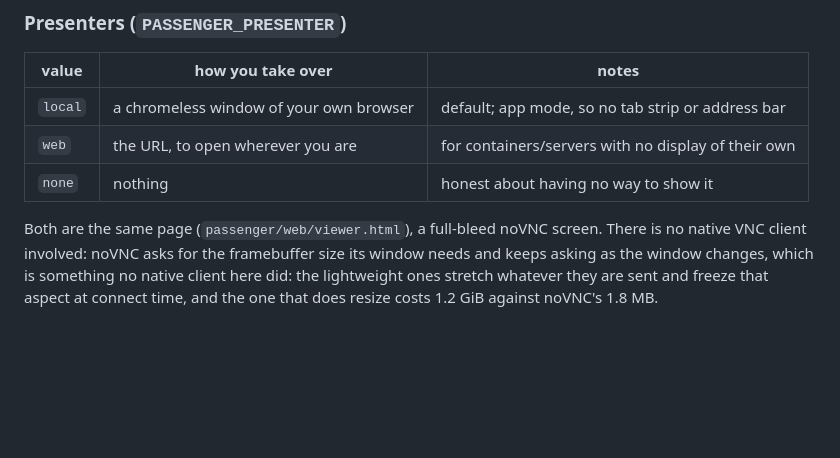
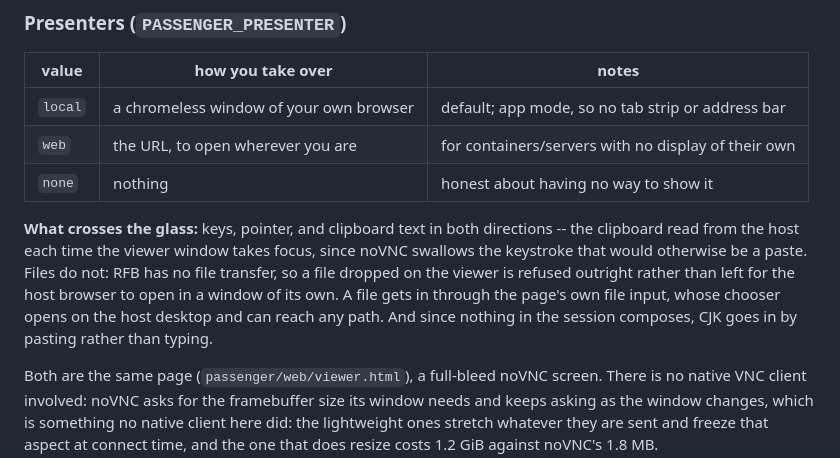
Before and after one commit to glyh/passenger, a Markdown page: README.md, the part around the change. GitHub-like rendering; blank space fills up the shorter version.

Commit message:
Say what crosses the glass, and what a human should be told to do
The viewer carries keys, pointer and clipboard, and that is the whole
list. Two things follow that an agent has to say out loud to the person
it is asking for help, and neither was written anywhere.

The clipboard is read when the viewer window gains focus, so the
sequence is copy, click the window, paste -- text copied while already
inside it does not cross. And that is the only route for CJK, since
nothing in the session composes and no IME can run there: a human cannot
type Chinese into the browser they were just handed.

Files never cross by dragging, now that a dropped file is refused rather
than opened by the host browser behind everyone's back. The way in is the
page's own file input, whose chooser opens on the host desktop and
reaches any path -- measured end to end. So the thing to say is "click
the upload button", never "drag it in". Dragging inside the page is
unaffected, being only pointer movement, and was tested working.

Co-Authored-By: Claude Opus 5 (1M context) <noreply@anthropic.com>
Claude-Session: https://claude.ai/code/session_015pXsKKfkGftyn9RpkfTbeC

```diff
--- a/README.md
+++ b/README.md
@@ -240,6 +240,15 @@ Selectable via `PASSENGER_WM`:
 | `web`   | the URL, to open wherever you are | for containers/servers with no display of their own |
 | `none`  | nothing           | honest about having no way to show it |
 
+**What crosses the glass:** keys, pointer, and clipboard text in both
+directions -- the clipboard read from the host each time the viewer window takes
+focus, since noVNC swallows the keystroke that would otherwise be a paste. Files
+do not: RFB has no file transfer, so a file dropped on the viewer is refused
+outright rather than left for the host browser to open in a window of its own.
+A file gets in through the page's own file input, whose chooser opens on the
+host desktop and can reach any path. And since nothing in the session composes,
+CJK goes in by pasting rather than typing.
+
 Both are the same page (`passenger/web/viewer.html`), a full-bleed noVNC
 screen. There is no native VNC client involved: noVNC asks for the framebuffer size its
 window needs and keeps asking as the window changes, which is something no
```
Also changed, not shown: 1 other file.
